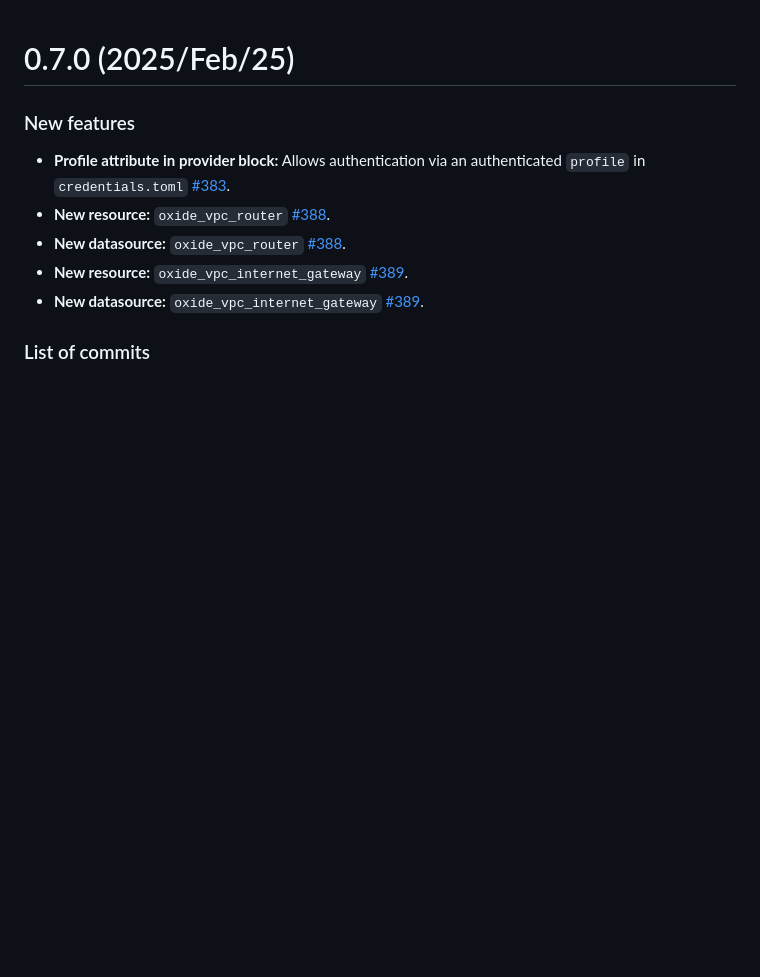
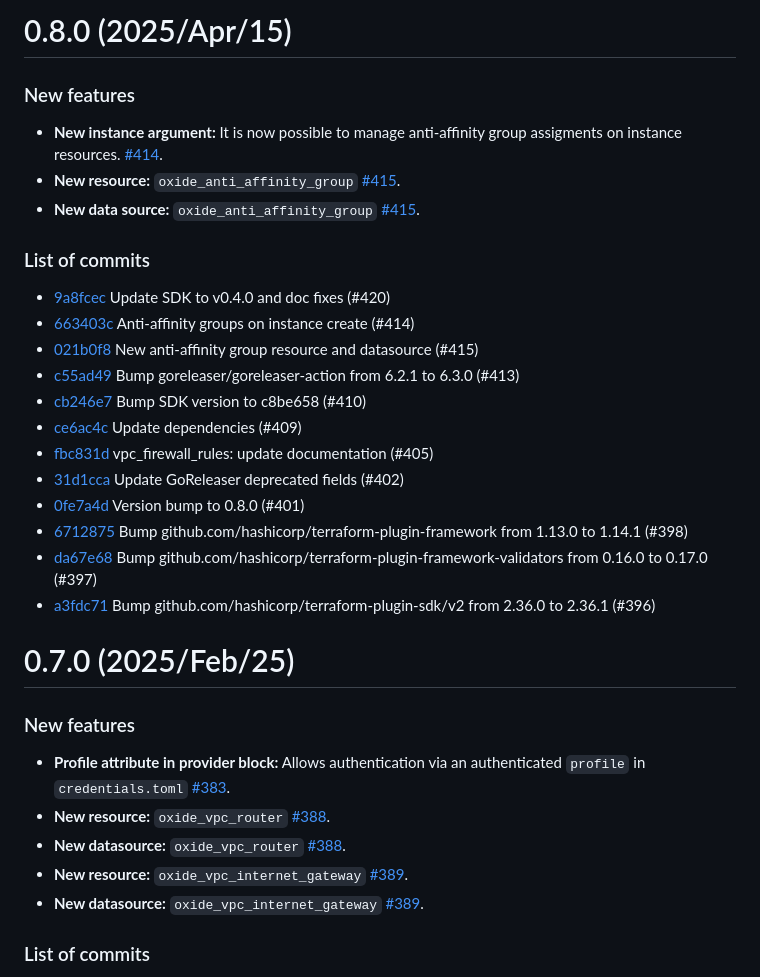
Before and after one commit to oxidecomputer/terraform-provider-oxide, a Markdown page: CHANGELOG.md, the part around the change. Rendered like a GitHub page; blank space fills up the shorter version.

Commit message:
Changelog for v0.8.0

```diff
--- a/CHANGELOG.md
+++ b/CHANGELOG.md
@@ -1,3 +1,26 @@
+# 0.8.0 (2025/Apr/15)
+
+### New features
+
+- **New instance argument:** It is now possible to manage anti-affinity group assigments on instance resources. [#414](https://github.com/oxidecomputer/terraform-provider-oxide/pull/414).
+- **New resource:** `oxide_anti_affinity_group` [#415](https://github.com/oxidecomputer/terraform-provider-oxide/pull/415).
+- **New data source:** `oxide_anti_affinity_group` [#415](https://github.com/oxidecomputer/terraform-provider-oxide/pull/415).
+
+### List of commits
+
+- [9a8fcec](https://github.com/oxidecomputer/terraform-provider-oxide/commit/9a8fcec) Update SDK to v0.4.0 and doc fixes (#420)
+- [663403c](https://github.com/oxidecomputer/terraform-provider-oxide/commit/663403c) Anti-affinity groups on instance create (#414)
+- [021b0f8](https://github.com/oxidecomputer/terraform-provider-oxide/commit/021b0f8) New anti-affinity group resource and datasource (#415)
+- [c55ad49](https://github.com/oxidecomputer/terraform-provider-oxide/commit/c55ad49) Bump goreleaser/goreleaser-action from 6.2.1 to 6.3.0 (#413)
+- [cb246e7](https://github.com/oxidecomputer/terraform-provider-oxide/commit/cb246e7) Bump SDK version to c8be658 (#410)
+- [ce6ac4c](https://github.com/oxidecomputer/terraform-provider-oxide/commit/ce6ac4c) Update dependencies (#409)
+- [fbc831d](https://github.com/oxidecomputer/terraform-provider-oxide/commit/fbc831d) vpc_firewall_rules: update documentation (#405)
+- [31d1cca](https://github.com/oxidecomputer/terraform-provider-oxide/commit/31d1cca) Update GoReleaser deprecated fields (#402)
+- [0fe7a4d](https://github.com/oxidecomputer/terraform-provider-oxide/commit/0fe7a4d) Version bump to 0.8.0 (#401)
+- [6712875](https://github.com/oxidecomputer/terraform-provider-oxide/commit/6712875) Bump github.com/hashicorp/terraform-plugin-framework from 1.13.0 to 1.14.1 (#398)
+- [da67e68](https://github.com/oxidecomputer/terraform-provider-oxide/commit/da67e68) Bump github.com/hashicorp/terraform-plugin-framework-validators from 0.16.0 to 0.17.0 (#397)
+- [a3fdc71](https://github.com/oxidecomputer/terraform-provider-oxide/commit/a3fdc71) Bump github.com/hashicorp/terraform-plugin-sdk/v2 from 2.36.0 to 2.36.1 (#396)
+
 # 0.7.0 (2025/Feb/25)
 
 ### New features
```
